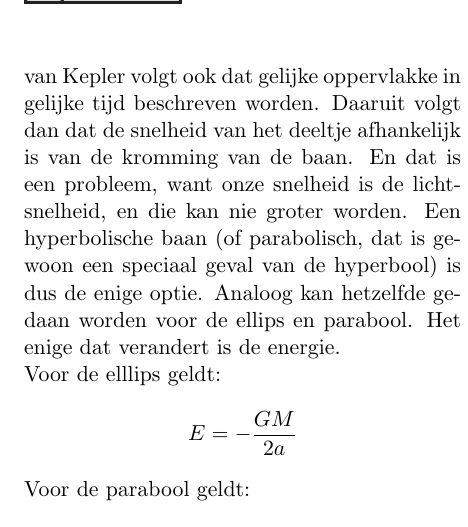
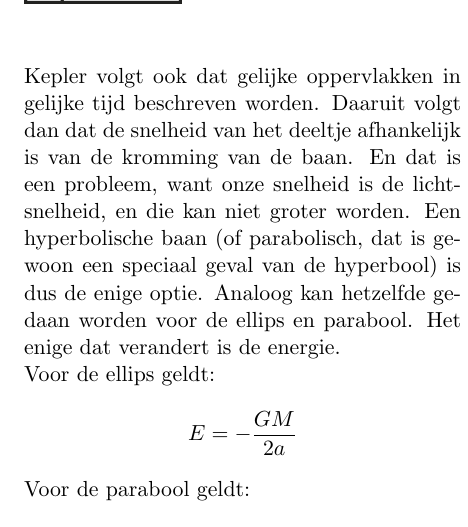
Before and after one commit to YaraR-2157769/Thesis_bachelorproef, a LaTeX document (main.tex, which reads Sections/2-THEORY.tex): part of one column of page 5 of 6, cut so that both start at the same text. Compiled offline with pdfLaTeX.

Commit message:
verbeteren schrijffouten

```diff
--- a/Sections/2-THEORY.tex
+++ b/Sections/2-THEORY.tex
@@ -193,9 +193,9 @@ Als de afbuiging van licht beschouwd wordt is de snelheid gegeven door de snelhe
 \end{equation}
 Dit was nu de afleiding voor de hyperbool.
 \\ ???? KAN DAT ???? \\
-Als het foton geen hyperbolische baan volgt, dan komt het vast te zitten. Uit de 2de wet van Kepler volgt ook dat gelijke oppervlakke in gelijke tijd beschreven worden. Daaruit volgt dan dat de snelheid van het deeltje afhankelijk is van de kromming van de baan. En dat is een probleem, want onze snelheid is de lichtsnelheid, en die kan nie groter worden. Een hyperbolische baan (of parabolisch, dat is gewoon een speciaal geval van de hyperbool) is dus de enige optie.
+Als het foton geen hyperbolische baan volgt, dan komt het vast te zitten. Uit de 2de wet van Kepler volgt ook dat gelijke oppervlakken in gelijke tijd beschreven worden. Daaruit volgt dan dat de snelheid van het deeltje afhankelijk is van de kromming van de baan. En dat is een probleem, want onze snelheid is de lichtsnelheid, en die kan niet groter worden. Een hyperbolische baan (of parabolisch, dat is gewoon een speciaal geval van de hyperbool) is dus de enige optie.
 Analoog kan hetzelfde gedaan worden voor de ellips en parabool. Het enige dat verandert is de energie.\\
-Voor de elllips geldt:
+Voor de ellips geldt:
 $$E=-\frac{GM}{2a}$$
 Voor de parabool geldt:
 $$E=0$$
```
Also changed, not shown: Sections/2-THEORY.tex (4 more changed lines).
